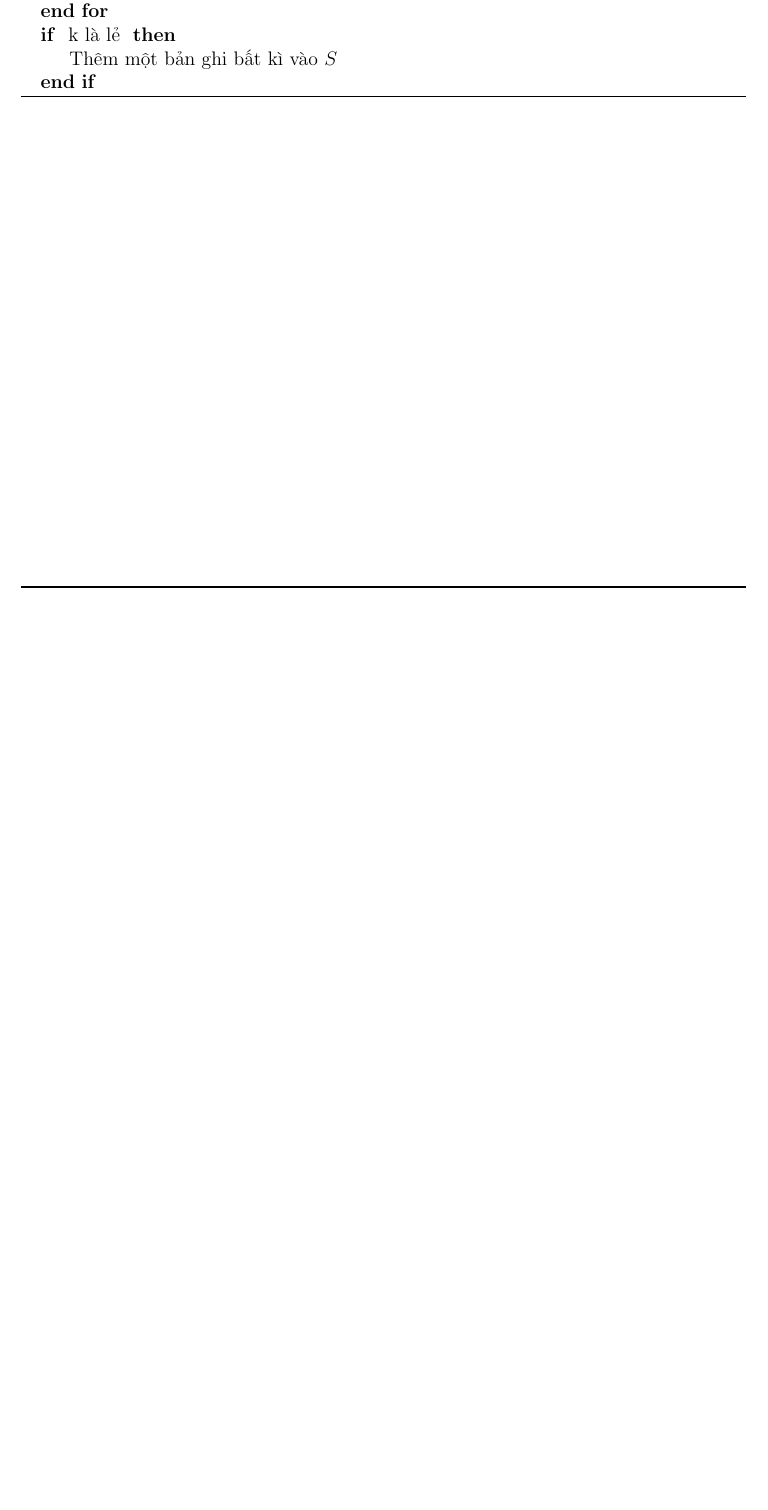
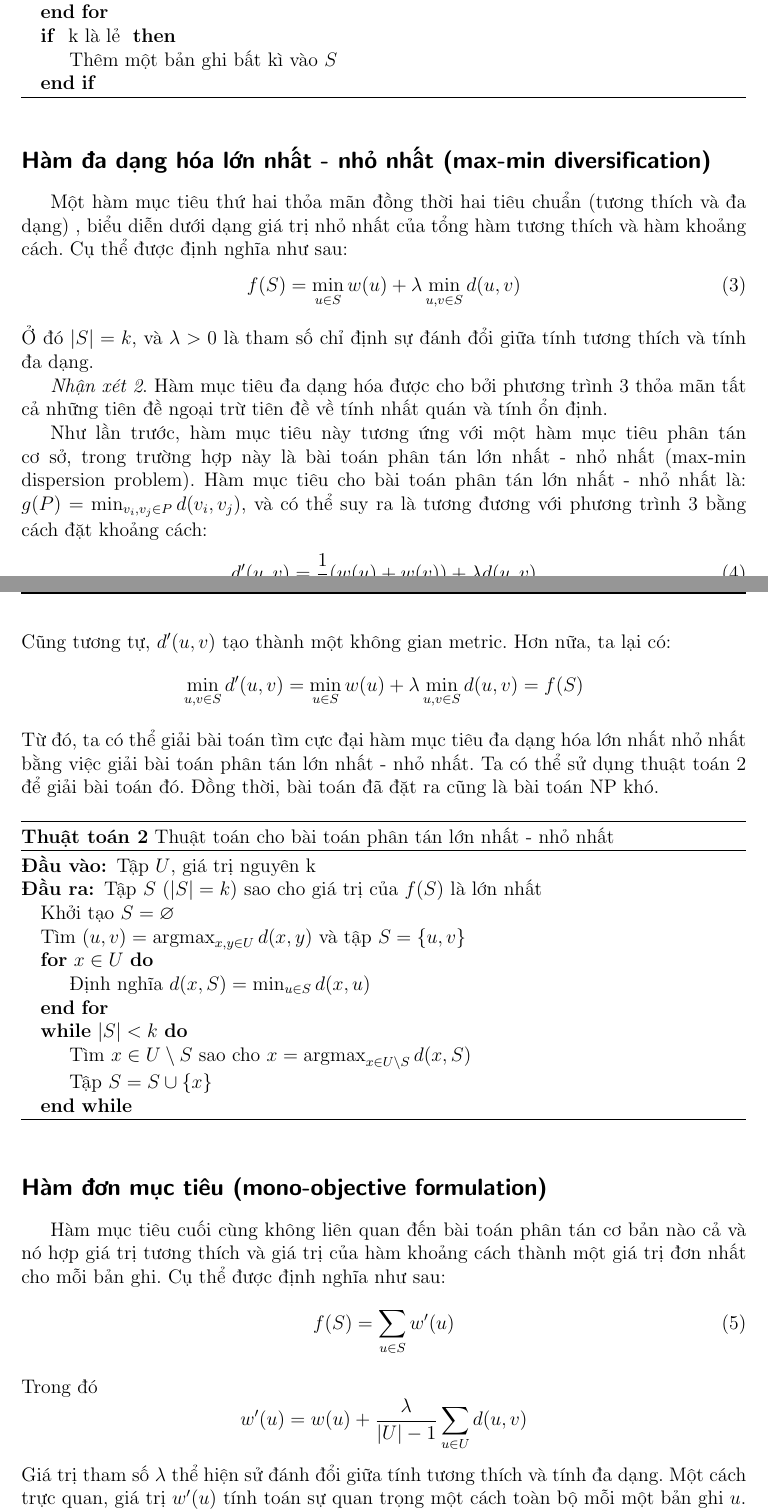
Before and after one commit to cntt-bkhn/database-project, a LaTeX document (report.tex): part of page 7 of 8 before the commit and two parts of pages 7 and 8 of 9 after it, the two joined at a grey line, cut so that both start at the same text, the shorter picture padded with empty space. Compiled offline with pdfLaTeX.

Commit message:
Complete mono-objective

```diff
--- a/report.tex
+++ b/report.tex
@@ -381,3 +382,80 @@ toán đã đặt ra.
     \end{algorithmic}
 \end{algorithm}
 
+\subsubsection{Hàm đa dạng hóa lớn nhất - nhỏ nhất
+(max-min diversification)}
+Một hàm mục tiêu thứ hai thỏa mãn đồng thời hai tiêu chuẩn
+(tương thích và đa dạng)
+, biểu diễn dưới dạng giá trị nhỏ nhất của tổng hàm tương thích và hàm
+khoảng cách. Cụ thể được định nghĩa như sau:
+\begin{equation}
+    \label{equation:max-min}
+    f(S) = \min_{u \in S} w(u) +
+    \lambda \min_{u, v \in S} d(u, v)
+\end{equation}
+Ở đó $|S| = k$, và $\lambda > 0$ là tham số chỉ định sự đánh đổi giữa
+tính tương thích và tính đa dạng.
+
+\textit{Nhận xét 2}. Hàm mục tiêu đa dạng hóa được cho bởi phương trình
+\ref{equation:max-min} thỏa mãn tất cả những tiên đề ngoại trừ tiên đề
+về tính nhất quán và tính ổn định.
+
+Như lần trước, hàm mục tiêu này tương ứng với một hàm mục tiêu phân tán
+cơ sở, trong trường hợp này là bài toán phân tán lớn nhất - nhỏ nhất
+(max-min dispersion problem). Hàm mục tiêu cho bài toán phân tán
+lớn nhất - nhỏ nhất là:
+$g(P) = \min_{v_i, v_j \in P} d(v_i, v_j)$, và có thể suy ra là tương
+đương với phương trình \ref{equation:max-min} bằng cách đặt khoảng cách:
+\begin{equation}
+    d'(u, v) = \frac{1}{2}(w(u) + w(v)) + \lambda d(u, v)
+\end{equation}
+Cũng tương tự, $d'(u, v)$ tạo thành một không gian metric. Hơn nữa, ta
+lại có:
+$$
+\min_{u, v \in S} d'(u, v) = \min_{u \in S} w(u)
++ \lambda \min_{u, v \in S} d(u, v) = f(S)
+$$
+Từ đó, ta có thể giải bài toán tìm cực đại hàm mục tiêu đa dạng hóa lớn
+nhất nhỏ nhất bằng việc giải bài toán phân tán lớn nhất - nhỏ nhất.
+Ta có thể sử dụng thuật toán \ref{alg:2} để giải bài toán đó.
+Đồng thời, bài toán đã đặt ra cũng là bài toán NP khó.
+
+\begin{algorithm}
+    \caption{Thuật toán cho bài toán phân tán lớn nhất - nhỏ nhất}
+    \label{alg:2}
+    \begin{algorithmic}
+        \INPUT Tập $U$, giá trị nguyên k
+        \OUTPUT Tập $S$ ($|S|=k$) sao cho giá trị của $f(S)$ là lớn nhất
+        \State Khởi tạo $S = \varnothing$
+        \State Tìm $(u, v) = \argmax_{x, y \in U} d(x, y)$
+        và tập $S = \{ u, v\}$
+
+        \For {$x \in U$}
+            \State Định nghĩa $d(x, S) = \min_{u \in S} d(x, u)$
+        \EndFor
+
+        \While {$|S| < k$}
+            \State Tìm $x \in U \setminus S$ sao cho
+            $x = \argmax_{x \in U \setminus S} d(x, S)$
+            \State Tập $S = S \cup \{ x \}$
+        \EndWhile
+    \end{algorithmic}
+\end{algorithm}
+
+\subsubsection{Hàm đơn mục tiêu (mono-objective formulation)}
+Hàm mục tiêu cuối cùng không liên quan đến bài toán phân tán cơ bản nào
+cả và nó hợp giá trị tương thích và giá trị của hàm khoảng cách
+thành một giá trị đơn nhất cho mỗi bản ghi.
+Cụ thể được định nghĩa như sau:
+\begin{equation}
+    \label{equation:mono}
+    f(S) = \sum_{u \in S} w'(u)
+\end{equation}
+Trong đó
+$$
+w'(u) = w(u) + \frac{\lambda}{|U| - 1}
+\sum_{u \in U} d(u, v)
+$$
+Giá trị tham số $\lambda$ thể hiện sử đánh đổi giữa tính tương thích
+và tính đa dạng.
+Một cách trực quan, giá trị $w'(u)$ tính toán sự quan trọng một cách toàn bộ mỗi một bản ghi $u$. Đặc trưng tiên đề của hàm mục tiêu này như sau:
```
Also changed, not shown: report.pdf, report.tex (12 more changed lines).
